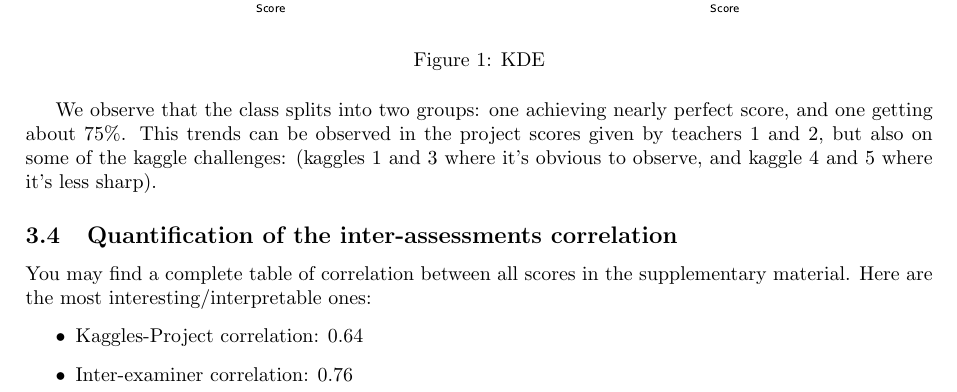
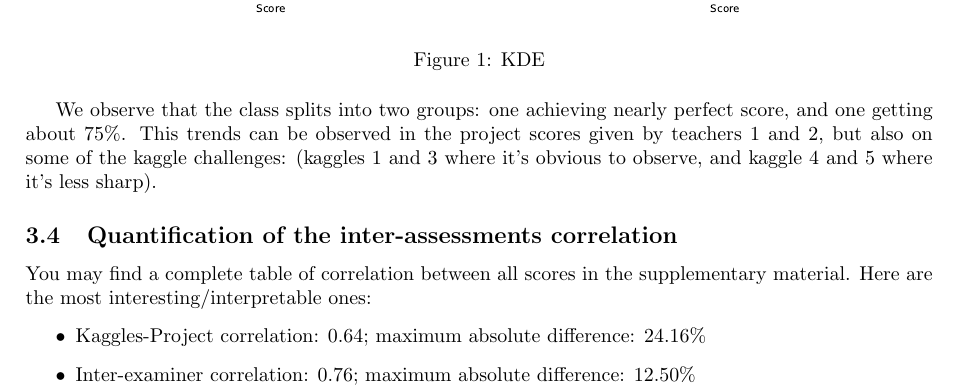
Before and after one commit to pauldubois98/MarkingCorrelation, a LaTeX paper (markingCorrelation.tex): part of page 3 of 4, cut so that both start at the same text. Compiled offline with pdfLaTeX.

Commit message:
added max abs diff

```diff
--- a/markingCorrelation.tex
+++ b/markingCorrelation.tex
@@ -131,8 +131,8 @@
 	You may find a complete table of correlation between all scores in the supplementary material.
 	Here are the most interesting/interpretable ones:
 	\begin{itemize}
-		\item Kaggles-Project correlation: $0.64$
-		\item Inter-examiner correlation: $0.76$
+		\item Kaggles-Project correlation: $0.64$; maximum absolute difference: $24.16\%$
+		\item Inter-examiner correlation: $0.76$; maximum absolute difference: $12.50\%$
 		\item Examiner-Kaggles correlation:\\
 		Examiner 1: $0.49$\\
 		Examiner 2: $0.69$
```
Also changed, not shown: markingCorrelation.pdf.
